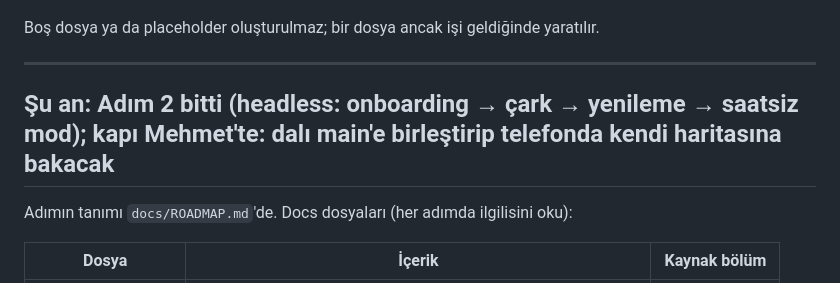
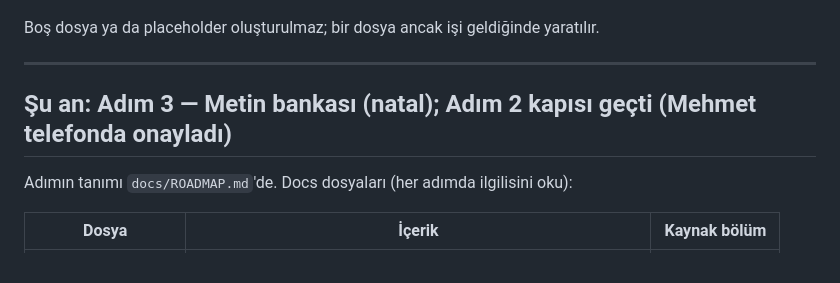
Before and after one commit to morello11/MoonTeller, a Markdown page: CLAUDE.md, the part around the change. Drawn GitHub-style.

Commit message:
Adım 2 kapısı geçti; Şu an: Adım 3
Co-Authored-By: Claude Fable 5.1 <noreply@anthropic.com>
Claude-Session: https://claude.ai/code/session_01WNBjB23AVCb3D2Czp1LLto

```diff
--- a/CLAUDE.md
+++ b/CLAUDE.md
@@ -107,7 +107,7 @@ Boş dosya ya da placeholder oluşturulmaz; bir dosya ancak işi geldiğinde yar
 
 ---
 
-## Şu an: Adım 2 bitti (headless: onboarding → çark → yenileme → saatsiz mod); kapı Mehmet'te: dalı main'e birleştirip telefonda kendi haritasına bakacak
+## Şu an: Adım 3 — Metin bankası (natal); Adım 2 kapısı geçti (Mehmet telefonda onayladı)
 
 Adımın tanımı `docs/ROADMAP.md`'de. Docs dosyaları (her adımda ilgilisini oku):
 
```
